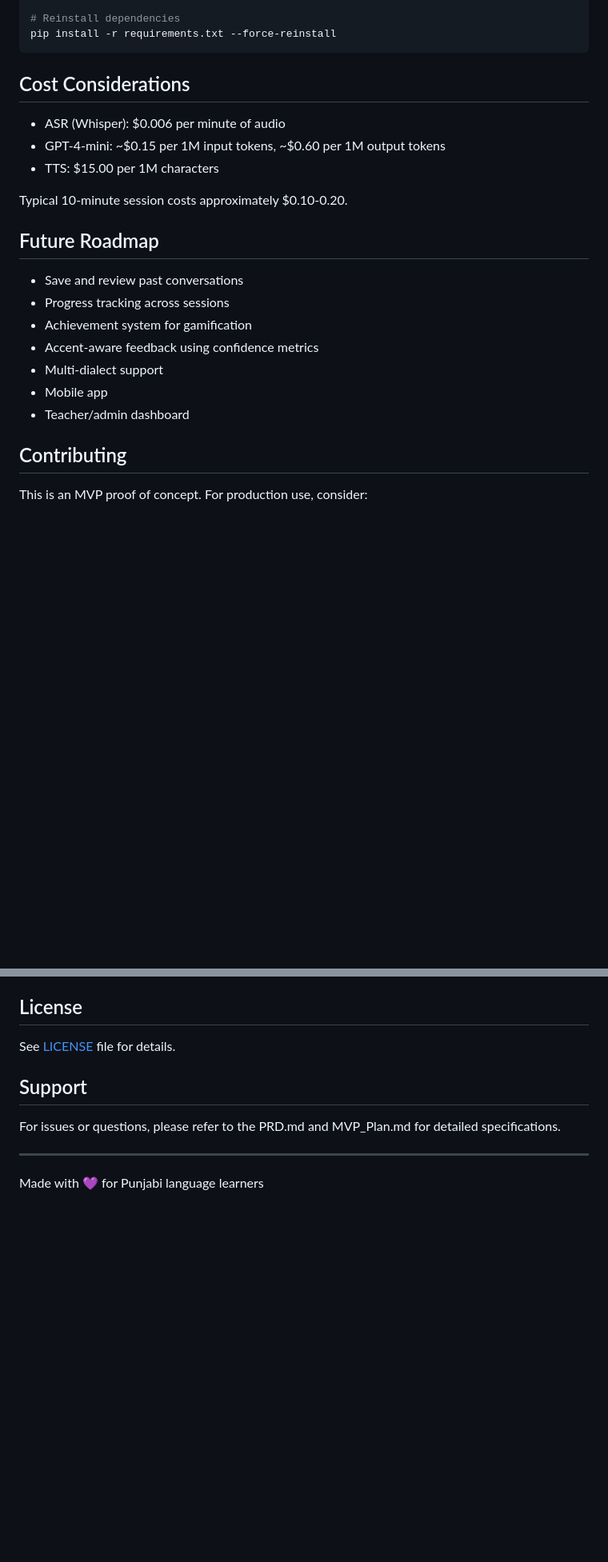
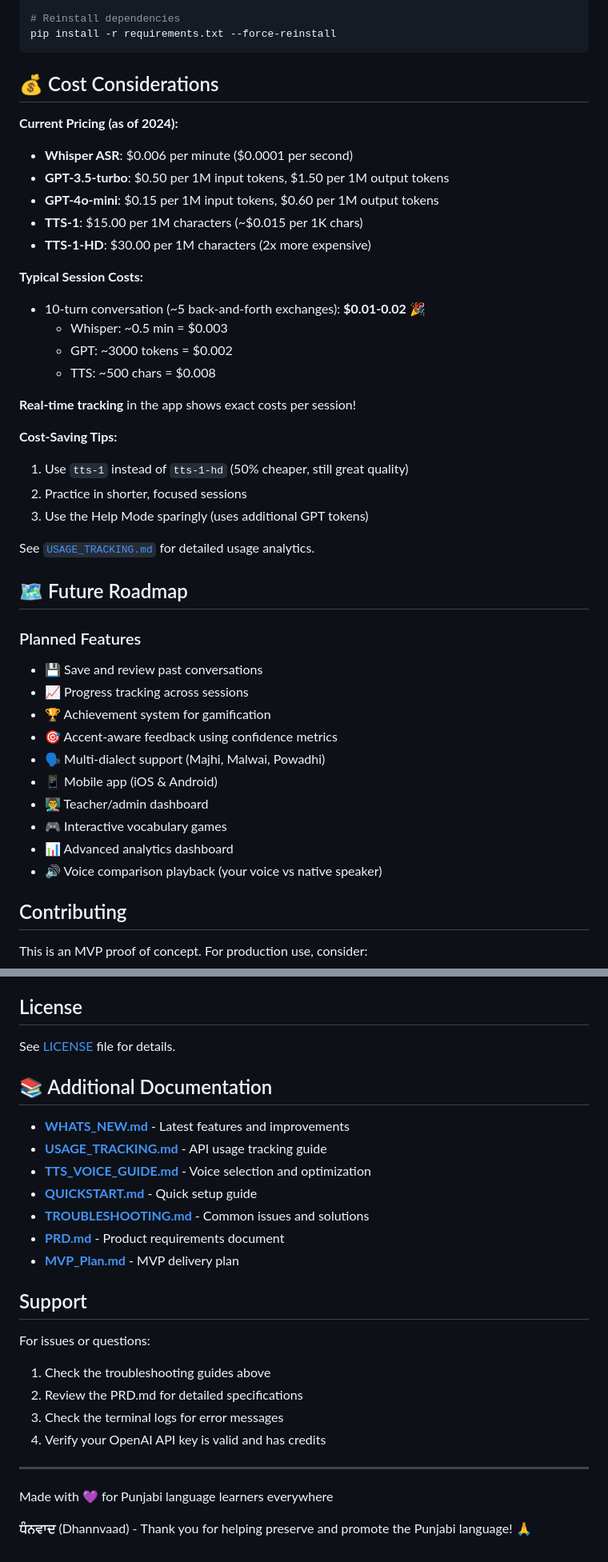
Before and after one commit to jeevandulai1999/PunjabiLangTool, a Markdown page: README.md, 2 parts joined by grey strips. Shown: that part at 80% size. GitHub-like rendering; blank space fills up the shorter version.

````diff
--- a/README.md
+++ b/README.md
@@ -290,23 +363,43 @@ python -m pip install --upgrade pip
 pip install -r requirements.txt --force-reinstall
 ```
 
-## Cost Considerations
+## 💰 Cost Considerations
 
-- ASR (Whisper): $0.006 per minute of audio
-- GPT-4-mini: ~$0.15 per 1M input tokens, ~$0.60 per 1M output tokens
-- TTS: $15.00 per 1M characters
+**Current Pricing (as of 2024):**
+- **Whisper ASR**: $0.006 per minute ($0.0001 per second)
+- **GPT-3.5-turbo**: $0.50 per 1M input tokens, $1.50 per 1M output tokens
+- **GPT-4o-mini**: $0.15 per 1M input tokens, $0.60 per 1M output tokens
+- **TTS-1**: $15.00 per 1M characters (~$0.015 per 1K chars)
+- **TTS-1-HD**: $30.00 per 1M characters (2x more expensive)
 
-Typical 10-minute session costs approximately $0.10-0.20.
+**Typical Session Costs:**
+- 10-turn conversation (~5 back-and-forth exchanges): **$0.01-0.02** 🎉
+  - Whisper: ~0.5 min = $0.003
+  - GPT: ~3000 tokens = $0.002
+  - TTS: ~500 chars = $0.008
 
-## Future Roadmap
+**Real-time tracking** in the app shows exact costs per session!
 
-- Save and review past conversations
-- Progress tracking across sessions
-- Achievement system for gamification
-- Accent-aware feedback using confidence metrics
-- Multi-dialect support
-- Mobile app
-- Teacher/admin dashboard
+**Cost-Saving Tips:**
+1. Use `tts-1` instead of `tts-1-hd` (50% cheaper, still great quality)
+2. Practice in shorter, focused sessions
+3. Use the Help Mode sparingly (uses additional GPT tokens)
+
+See [`USAGE_TRACKING.md`](USAGE_TRACKING.md) for detailed usage analytics.
+
+## 🗺️ Future Roadmap
+
+### Planned Features
+- 💾 Save and review past conversations
+- 📈 Progress tracking across sessions
+- 🏆 Achievement system for gamification
+- 🎯 Accent-aware feedback using confidence metrics
+- 🗣️ Multi-dialect support (Majhi, Malwai, Powadhi)
+- 📱 Mobile app (iOS & Android)
+- 👨‍🏫 Teacher/admin dashboard
+- 🎮 Interactive vocabulary games
+- 📊 Advanced analytics dashboard
+- 🔊 Voice comparison playback (your voice vs native speaker)
 
 ## Contributing
 
@@ -323,10 +416,26 @@ This is an MVP proof of concept. For production use, consider:
 
 See [LICENSE](LICENSE) file for details.
 
+## 📚 Additional Documentation
+
+- **[WHATS_NEW.md](WHATS_NEW.md)** - Latest features and improvements
+- **[USAGE_TRACKING.md](USAGE_TRACKING.md)** - API usage tracking guide
+- **[TTS_VOICE_GUIDE.md](TTS_VOICE_GUIDE.md)** - Voice selection and optimization
+- **[QUICKSTART.md](QUICKSTART.md)** - Quick setup guide
+- **[TROUBLESHOOTING.md](TROUBLESHOOTING.md)** - Common issues and solutions
+- **[PRD.md](PRD.md)** - Product requirements document
+- **[MVP_Plan.md](MVP_Plan.md)** - MVP delivery plan
+
 ## Support
 
-For issues or questions, please refer to the PRD.md and MVP_Plan.md for detailed specifications.
+For issues or questions:
+1. Check the troubleshooting guides above
+2. Review the PRD.md for detailed specifications
+3. Check the terminal logs for error messages
+4. Verify your OpenAI API key is valid and has credits
 
 ---
 
-Made with 💜 for Punjabi language learners
+Made with 💜 for Punjabi language learners everywhere
+
+**ਧੰਨਵਾਦ** (Dhannvaad) - Thank you for helping preserve and promote the Punjabi language! 🙏
````
Also changed, not shown: other parts of README.md (+99 -26 lines).
